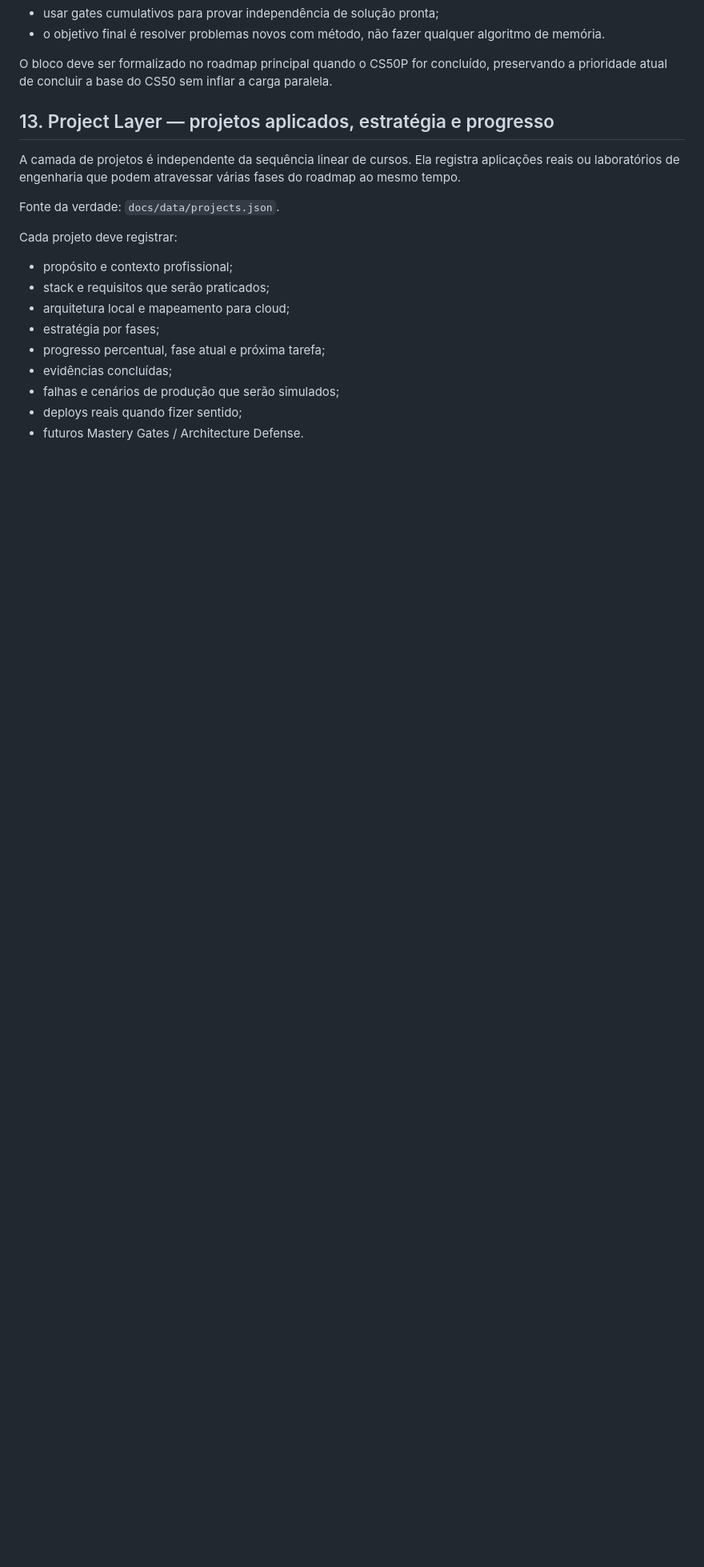
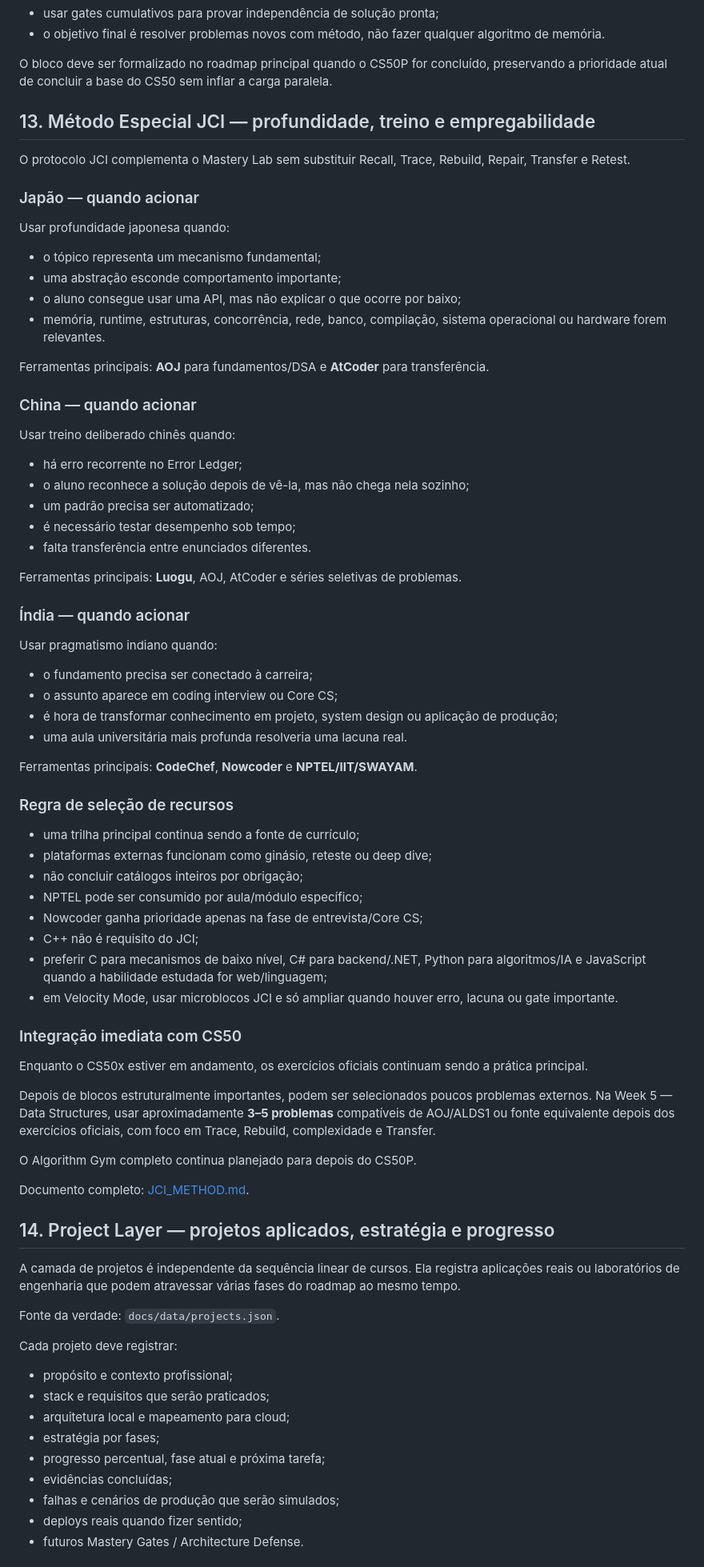
Before and after one commit to lucastrevvos/software-mastery-roadmap, a Markdown page: LAB_PROTOCOL.md, the part around the change. Shown at 80% size. Drawn GitHub-style; blank space fills up the shorter version.

Commit message:
docs: wire JCI into mastery lab protocol

```diff
--- a/LAB_PROTOCOL.md
+++ b/LAB_PROTOCOL.md
@@ -159,7 +159,66 @@ problema → decomposição → reconhecimento de padrão → pseudocódigo →
 O bloco deve ser formalizado no roadmap principal quando o CS50P for concluído, preservando a prioridade atual de concluir a base do CS50 sem inflar a carga paralela.
 
 
-## 13. Project Layer — projetos aplicados, estratégia e progresso
+## 13. Método Especial JCI — profundidade, treino e empregabilidade
+
+O protocolo JCI complementa o Mastery Lab sem substituir Recall, Trace, Rebuild, Repair, Transfer e Retest.
+
+### Japão — quando acionar
+
+Usar profundidade japonesa quando:
+
+- o tópico representa um mecanismo fundamental;
+- uma abstração esconde comportamento importante;
+- o aluno consegue usar uma API, mas não explicar o que ocorre por baixo;
+- memória, runtime, estruturas, concorrência, rede, banco, compilação, sistema operacional ou hardware forem relevantes.
+
+Ferramentas principais: **AOJ** para fundamentos/DSA e **AtCoder** para transferência.
+
+### China — quando acionar
+
+Usar treino deliberado chinês quando:
+
+- há erro recorrente no Error Ledger;
+- o aluno reconhece a solução depois de vê-la, mas não chega nela sozinho;
+- um padrão precisa ser automatizado;
+- é necessário testar desempenho sob tempo;
+- falta transferência entre enunciados diferentes.
+
+Ferramentas principais: **Luogu**, AOJ, AtCoder e séries seletivas de problemas.
+
+### Índia — quando acionar
+
+Usar pragmatismo indiano quando:
+
+- o fundamento precisa ser conectado à carreira;
+- o assunto aparece em coding interview ou Core CS;
+- é hora de transformar conhecimento em projeto, system design ou aplicação de produção;
+- uma aula universitária mais profunda resolveria uma lacuna real.
+
+Ferramentas principais: **CodeChef**, **Nowcoder** e **NPTEL/IIT/SWAYAM**.
+
+### Regra de seleção de recursos
+
+- uma trilha principal continua sendo a fonte de currículo;
+- plataformas externas funcionam como ginásio, reteste ou deep dive;
+- não concluir catálogos inteiros por obrigação;
+- NPTEL pode ser consumido por aula/módulo específico;
+- Nowcoder ganha prioridade apenas na fase de entrevista/Core CS;
+- C++ não é requisito do JCI;
+- preferir C para mecanismos de baixo nível, C# para backend/.NET, Python para algoritmos/IA e JavaScript quando a habilidade estudada for web/linguagem;
+- em Velocity Mode, usar microblocos JCI e só ampliar quando houver erro, lacuna ou gate importante.
+
+### Integração imediata com CS50
+
+Enquanto o CS50x estiver em andamento, os exercícios oficiais continuam sendo a prática principal.
+
+Depois de blocos estruturalmente importantes, podem ser selecionados poucos problemas externos. Na Week 5 — Data Structures, usar aproximadamente **3–5 problemas** compatíveis de AOJ/ALDS1 ou fonte equivalente depois dos exercícios oficiais, com foco em Trace, Rebuild, complexidade e Transfer.
+
+O Algorithm Gym completo continua planejado para depois do CS50P.
+
+Documento completo: [JCI_METHOD.md](JCI_METHOD.md).
+
+## 14. Project Layer — projetos aplicados, estratégia e progresso
 
 A camada de projetos é independente da sequência linear de cursos. Ela registra aplicações reais ou laboratórios de engenharia que podem atravessar várias fases do roadmap ao mesmo tempo.
 
```
